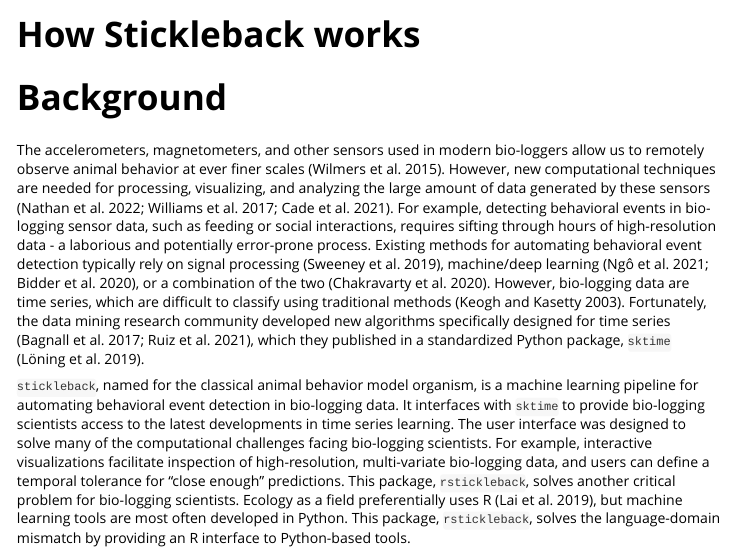
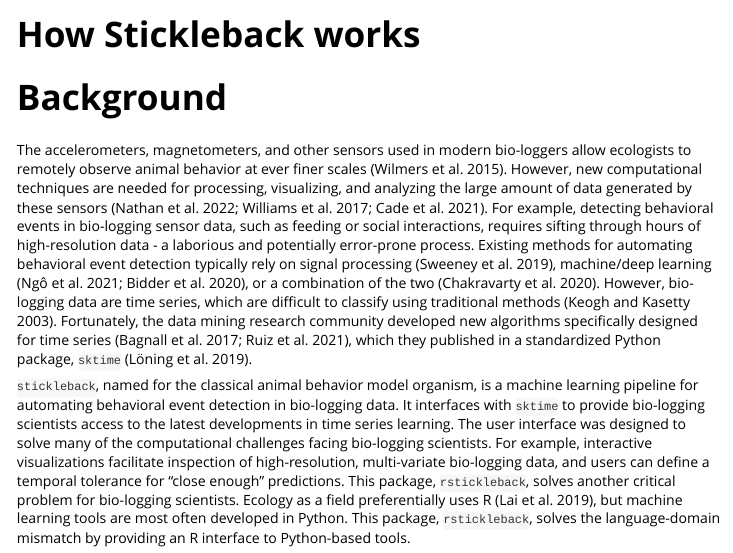
Before and after one commit to FlukeAndFeather/rstickleback, an R Markdown document (vignettes/how_stickleback_works.Rmd): the page in a window 1100 px wide, from its top. Rendered offline with R 4.5, knitr and Pandoc, with nearby package versions.

Commit message:
Update how-it-works vignette

```diff
--- a/vignettes/how_stickleback_works.Rmd
+++ b/vignettes/how_stickleback_works.Rmd
@@ -19,7 +19,7 @@
 
 # Background
 
-The accelerometers, magnetometers, and other sensors used in modern bio-loggers allow us to remotely observe animal behavior at ever finer scales [@wilmers2015]. However, new computational techniques are needed for processing, visualizing, and analyzing the large amount of data generated by these sensors [@nathan2022; @williams2017; @cade2021]. For example, detecting behavioral events in bio-logging sensor data, such as feeding or social interactions, requires sifting through hours of high-resolution data - a laborious and potentially error-prone process. Existing methods for automating behavioral event detection typically rely on signal processing [@sweeney2019], machine/deep learning [@ngô2021; @bidder2020], or a combination of the two [@chakravarty2020]. However, bio-logging data are time series, which are difficult to classify using traditional methods [@keogh2003]. Fortunately, the data mining research community developed new algorithms specifically designed for time series [@bagnall2017; @ruiz2021], which they published in a standardized Python package, `sktime` [@löning2019].
+The accelerometers, magnetometers, and other sensors used in modern bio-loggers allow ecologists to remotely observe animal behavior at ever finer scales [@wilmers2015]. However, new computational techniques are needed for processing, visualizing, and analyzing the large amount of data generated by these sensors [@nathan2022; @williams2017; @cade2021]. For example, detecting behavioral events in bio-logging sensor data, such as feeding or social interactions, requires sifting through hours of high-resolution data - a laborious and potentially error-prone process. Existing methods for automating behavioral event detection typically rely on signal processing [@sweeney2019], machine/deep learning [@ngô2021; @bidder2020], or a combination of the two [@chakravarty2020]. However, bio-logging data are time series, which are difficult to classify using traditional methods [@keogh2003]. Fortunately, the data mining research community developed new algorithms specifically designed for time series [@bagnall2017; @ruiz2021], which they published in a standardized Python package, `sktime` [@löning2019].
 
 `stickleback`, named for the classical animal behavior model organism, is a machine learning pipeline for automating behavioral event detection in bio-logging data. It interfaces with `sktime` to provide bio-logging scientists access to the latest developments in time series learning. The user interface was designed to solve many of the computational challenges facing bio-logging scientists. For example, interactive visualizations facilitate inspection of high-resolution, multi-variate bio-logging data, and users can define a temporal tolerance for "close enough" predictions. This package, `rstickleback`, solves another critical problem for bio-logging scientists. Ecology as a field preferentially uses R [@lai2019], but machine learning tools are most often developed in Python. This package, `rstickleback`, solves the language-domain mismatch by providing an R interface to Python-based tools.
 
```
